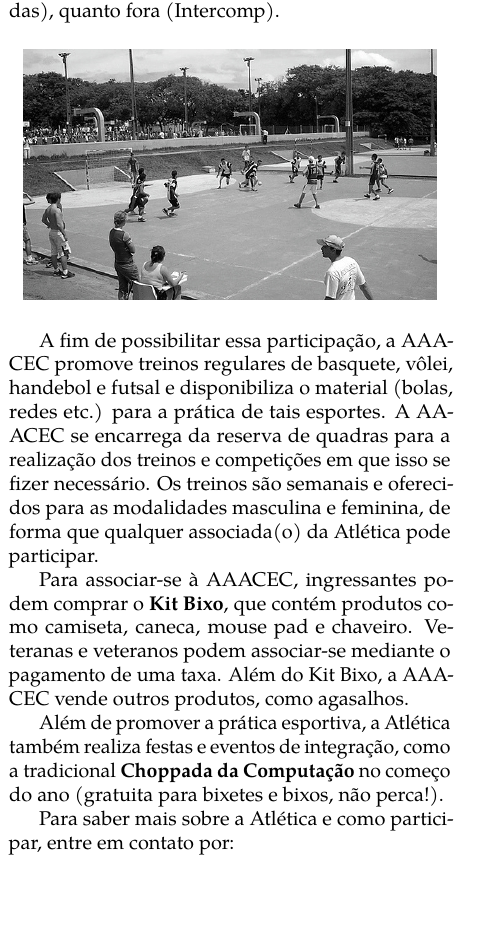
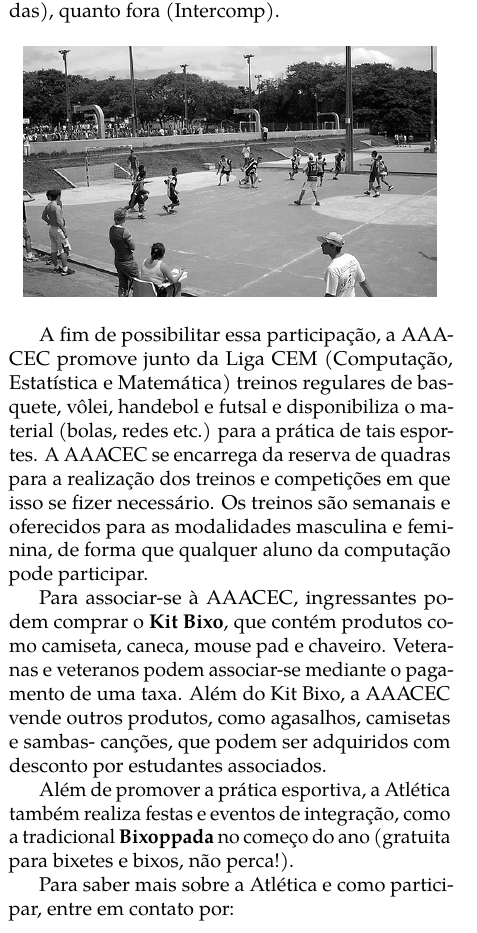
Before and after one commit to cacounicamp/Manual-do-Bixo, a LaTeX book (manual_do_bixo.tex, which reads 04-alem_da_graduacao/aaacec.tex): part of one column of page 63 of 75 before the commit and part of one column of page 63 of 76 after it, cut so that both start at the same text. Compiled offline with pdfLaTeX.

Commit message:
Update aaacec.tex

```diff
--- a/04-alem_da_graduacao/aaacec.tex
+++ b/04-alem_da_graduacao/aaacec.tex
@@ -20,20 +20,22 @@ quanto fora (Intercomp).
   \includegraphics[scale=0.55]{img/alem_da_graduacao/aaacec_foto.jpg}
 \end{figure}
 
-A fim de possibilitar essa participação, a AAACEC promove treinos regulares de
-basquete, vôlei, handebol e futsal e disponibiliza o material (bolas, redes
-etc.) para a prática de tais esportes. A AAACEC se encarrega da reserva de
-quadras para a realização dos treinos e competições em que isso se fizer
-necessário. Os treinos são semanais e oferecidos para as modalidades masculina
-e feminina, de forma que qualquer associada(o) da Atlética pode participar.
+A fim de possibilitar essa participação, a AAACEC promove junto da Liga CEM
+(Computação, Estatística e Matemática) treinos regulares de basquete, vôlei,
+handebol e futsal e disponibiliza o material (bolas, redes etc.) para a
+prática de tais esportes. A AAACEC se encarrega da reserva de quadras para
+a realização dos treinos e competições em que isso se fizer necessário.
+Os treinos são semanais e oferecidos para as modalidades masculina e
+feminina, de forma que qualquer aluno da computação pode participar.
 
 Para associar-se à AAACEC, ingressantes podem comprar o \textbf{Kit Bixo},
 que contém produtos co\-mo camiseta, caneca, mouse pad e chaveiro. Veteranas
 e veteranos podem associar-se mediante o pagamento de uma taxa. Além do Kit
-Bixo, a AAACEC vende outros produtos, como agasalhos.
+Bixo, a AAACEC vende outros produtos, como agasalhos, camisetas e sambas-
+canções, que podem ser adquiridos com desconto por estudantes associados.
 
 Além de promover a prática esportiva, a Atlética também realiza festas e
-eventos de integração, como a tradicional \textbf{Choppada da Computação} no
+eventos de integração, como a tradicional \textbf{Bixoppada} no
 começo do ano (gratuita para bixetes e bixos, não perca!).
 
 Para saber mais sobre a Atlética e como participar, entre em contato por:
```
